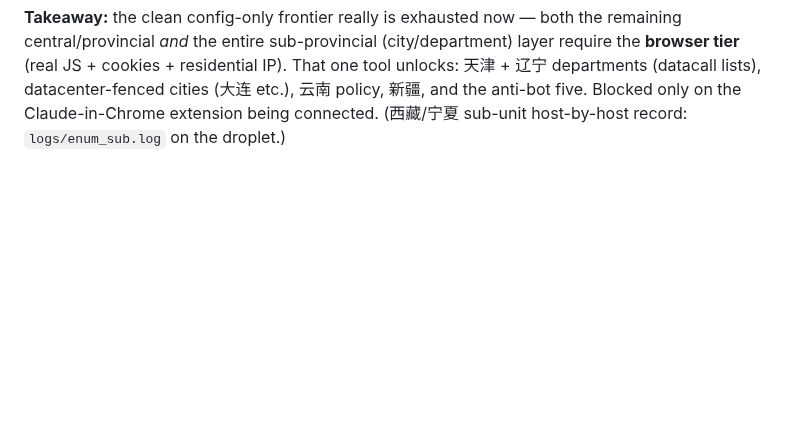
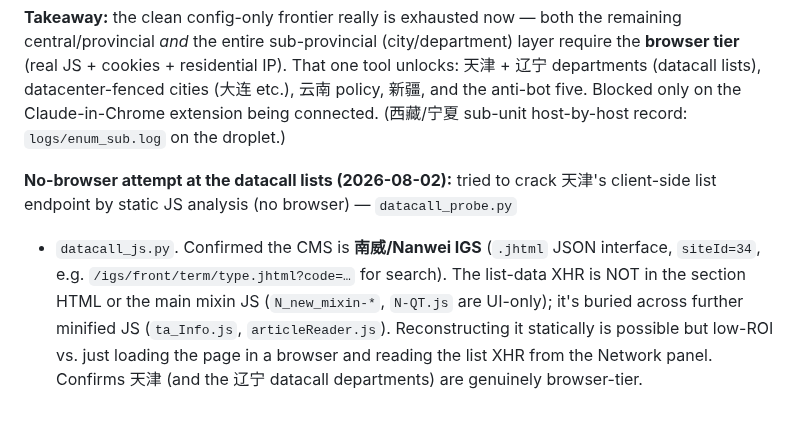
Before and after one commit to hulelan/china-governance, a Markdown page: docs/working/coverage-tracker.md, the part around the change. GitHub-like rendering; blank space fills up the shorter version.

Commit message:
coverage §12: record no-browser datacall attempt (天津 = Nanwei IGS, browser-tier)
Tried cracking 天津's client-side list endpoint via static JS analysis (no
browser). Confirmed 南威/Nanwei IGS (.jhtml JSON, siteId=34); list XHR buried
across further minified JS, low-ROI to reconstruct statically. Confirms 天津 +
辽宁 datacall departments are genuinely browser-tier.

Co-Authored-By: Claude Opus 4.8 <noreply@anthropic.com>
Claude-Session: https://claude.ai/code/session_01S7L7jtXnengeoay9qk4exa

```diff
--- a/docs/working/coverage-tracker.md
+++ b/docs/working/coverage-tracker.md
@@ -338,3 +338,13 @@ tool unlocks: 天津 + 辽宁 departments (datacall lists), datacenter-fenced ci
 (大连 etc.), 云南 policy, 新疆, and the anti-bot five. Blocked only on the
 Claude-in-Chrome extension being connected. (西藏/宁夏 sub-unit host-by-host record:
 `logs/enum_sub.log` on the droplet.)
+
+**No-browser attempt at the datacall lists (2026-08-02):** tried to crack 天津's
+client-side list endpoint by static JS analysis (no browser) — `datacall_probe.py`
++ `datacall_js.py`. Confirmed the CMS is **南威/Nanwei IGS** (`.jhtml` JSON
+interface, `siteId=34`, e.g. `/igs/front/term/type.jhtml?code=…` for search). The
+list-data XHR is NOT in the section HTML or the main mixin JS (`N_new_mixin-*`,
+`N-QT.js` are UI-only); it's buried across further minified JS (`ta_Info.js`,
+`articleReader.js`). Reconstructing it statically is possible but low-ROI vs. just
+loading the page in a browser and reading the list XHR from the Network panel.
+Confirms 天津 (and the 辽宁 datacall departments) are genuinely browser-tier.
```
